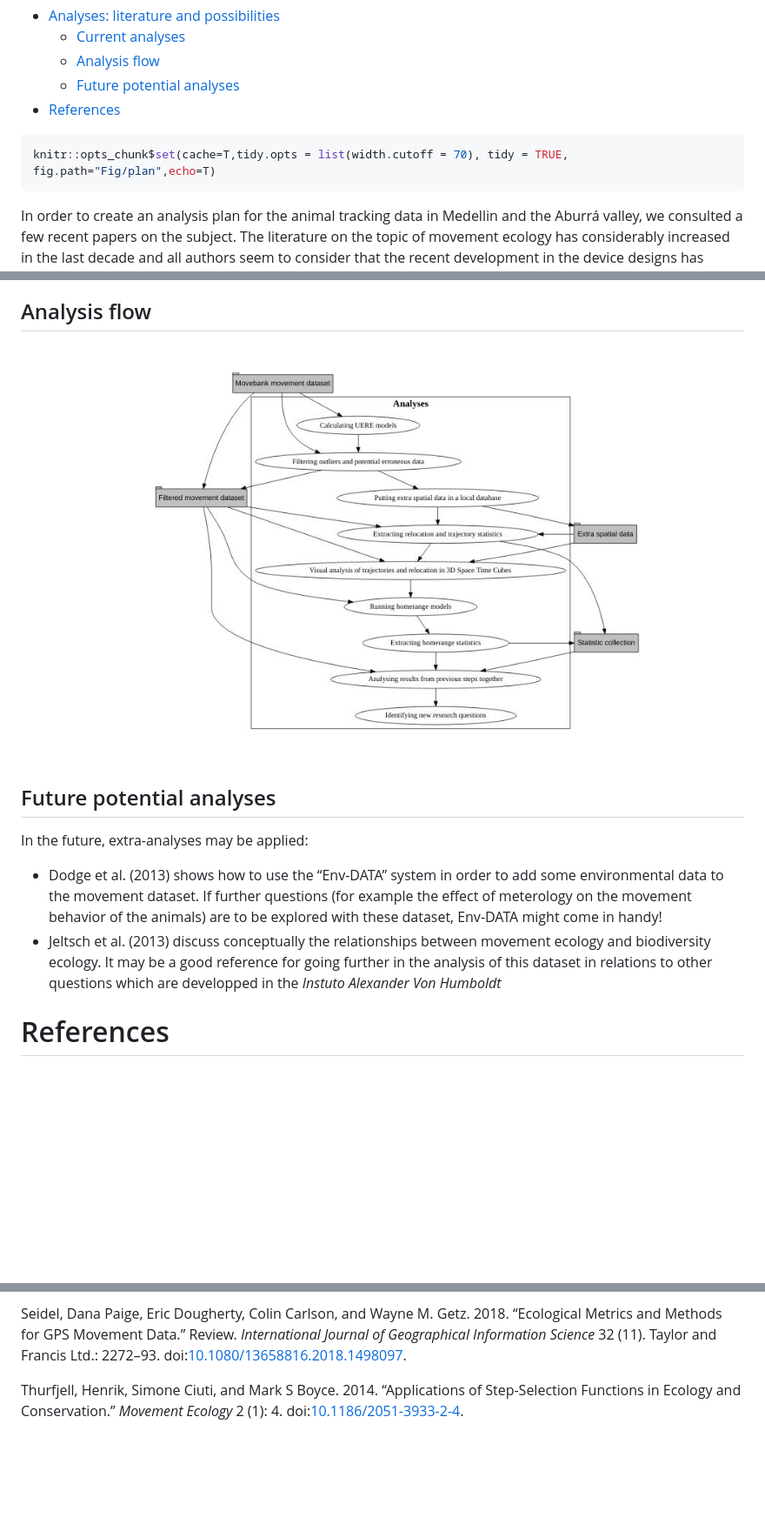
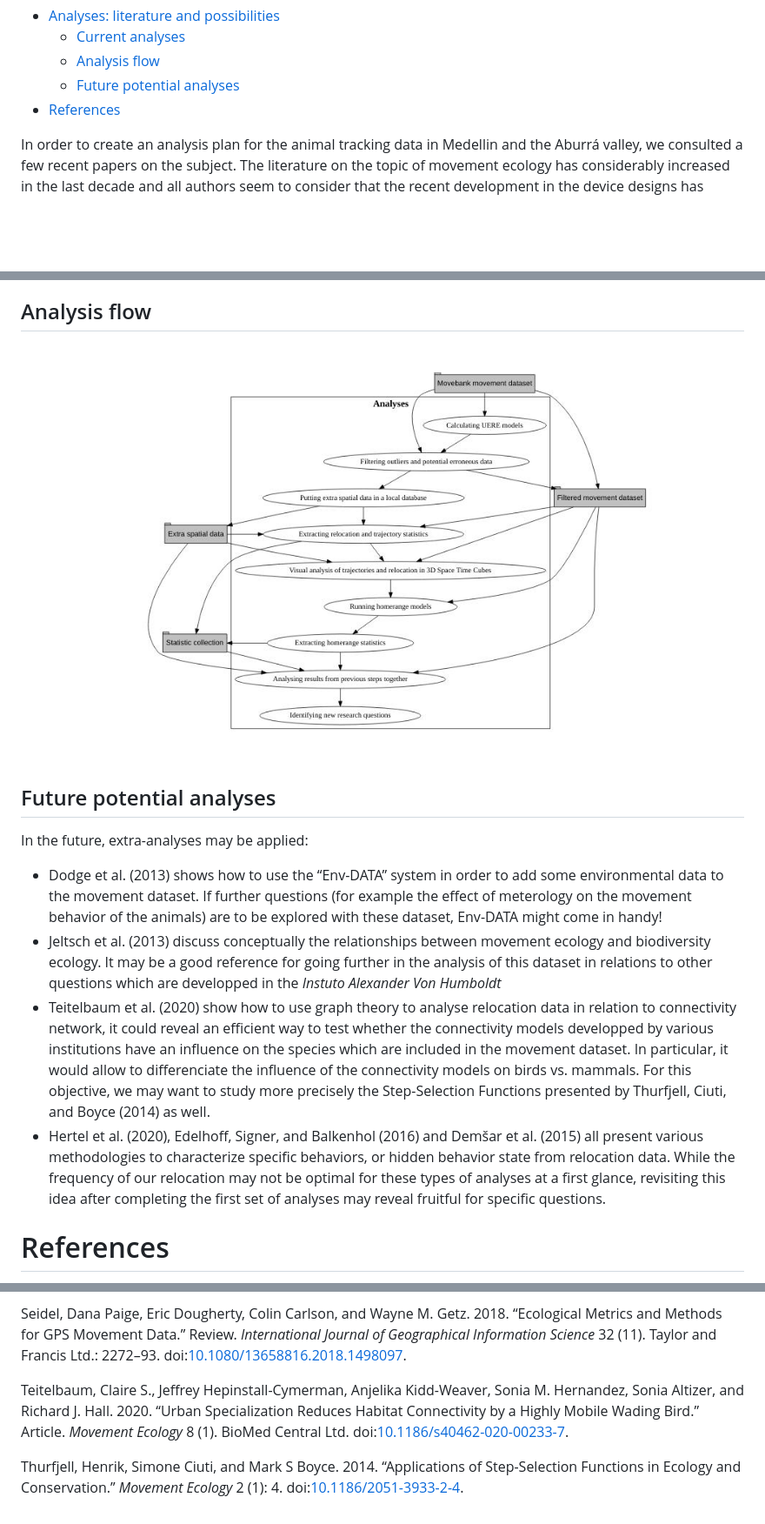
Before and after one commit to PEM-Humboldt/urban-wildlife-tracking, a Markdown page: data_analysis/documentation/analysis_plan.md, 3 parts joined by grey strips. Shown: that part at 87% size. GitHub-like rendering; pictures changed too: data_analysis/documentation/Fig/planunnamed-chunk-1-1.jpeg; blank space fills up the shorter version.

Commit message:
Finalization of work plan

````diff
--- a/data_analysis/documentation/analysis_plan.md
+++ b/data_analysis/documentation/analysis_plan.md
@@ -9,10 +9,6 @@ Marius Bottin
   - [Analysis flow](#analysis-flow)
   - [Future potential analyses](#future-potential-analyses)
 - [References](#references)
-
-``` r
-knitr::opts_chunk$set(cache=T,tidy.opts = list(width.cutoff = 70), tidy = TRUE, fig.path="Fig/plan",echo=T)
-```
 
 In order to create an analysis plan for the animal tracking data in
 Medellin and the Aburrá valley, we consulted a few recent papers on the
@@ -97,6 +93,22 @@ In the future, extra-analyses may be applied:
   for going further in the analysis of this dataset in relations to
   other questions which are developped in the *Instuto Alexander Von
   Humboldt*
+- Teitelbaum et al. (2020) show how to use graph theory to analyse
+  relocation data in relation to connectivity network, it could reveal
+  an efficient way to test whether the connectivity models developped by
+  various institutions have an influence on the species which are
+  included in the movement dataset. In particular, it would allow to
+  differenciate the influence of the connectivity models on birds
+  vs. mammals. For this objective, we may want to study more precisely
+  the Step-Selection Functions presented by Thurfjell, Ciuti, and
+  Boyce (2014) as well.
+- Hertel et al. (2020), Edelhoff, Signer, and Balkenhol (2016) and
+  Demšar et al. (2015) all present various methodologies to characterize
+  specific behaviors, or hidden behavior state from relocation data.
+  While the frequency of our relocation may not be optimal for these
+  types of analyses at a first glance, revisiting this idea after
+  completing the first set of analyses may reveal fruitful for specific
+  questions.
 
 # References
 
@@ -171,6 +183,17 @@ doi:[10.1080/13658816.2018.1498097](https://doi.org/10.1080/13658816.2018.149809
 
 </div>
 
+<div id="ref-Teitelbaum2020" class="csl-entry">
+
+Teitelbaum, Claire S., Jeffrey Hepinstall-Cymerman, Anjelika
+Kidd-Weaver, Sonia M. Hernandez, Sonia Altizer, and Richard J. Hall.
+2020. “Urban Specialization Reduces Habitat Connectivity by a Highly
+Mobile Wading Bird.” Article. *Movement Ecology* 8 (1). BioMed Central
+Ltd.
+doi:[10.1186/s40462-020-00233-7](https://doi.org/10.1186/s40462-020-00233-7).
+
+</div>
+
 <div id="ref-Thurfjell2014" class="csl-entry">
 
 Thurfjell, Henrik, Simone Ciuti, and Mark S Boyce. 2014. “Applications
````
Also changed, not shown: 1 other file.
